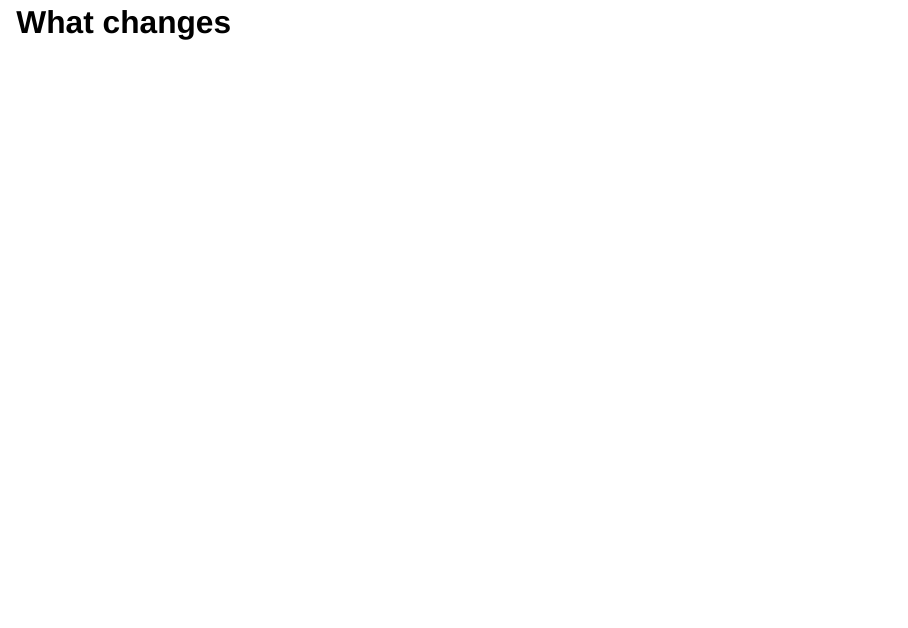
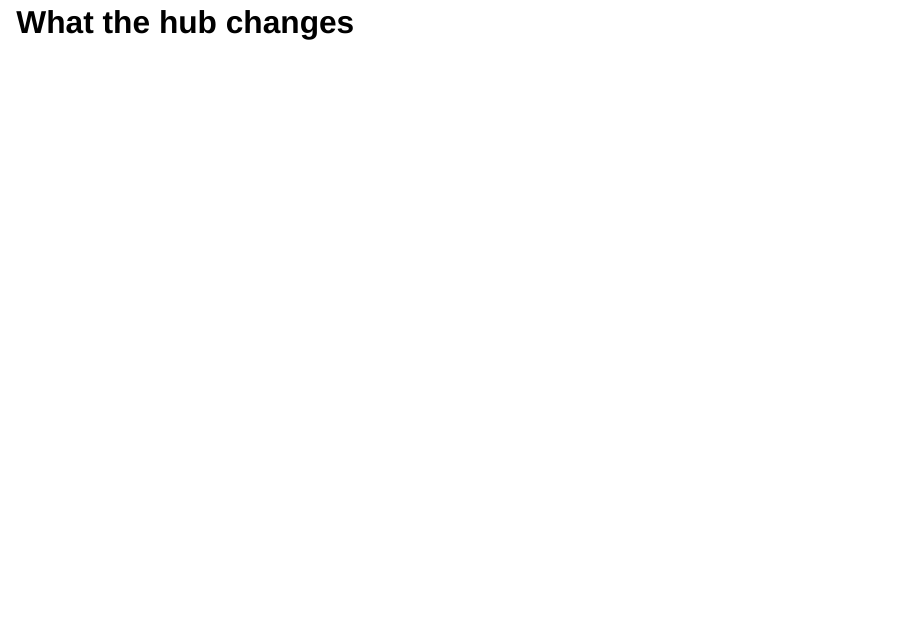
Before and after one commit to jonasgaigr/mantis-hub, a Quarto document (index.qmd): page 7 of 19. Rendered offline with R 4.5, knitr and Pandoc in place of Quarto, with nearby package versions; drawn as Slidy slides in place of the format the file asks for.

Commit message:
minor fix

```diff
--- a/index.qmd
+++ b/index.qmd
@@ -138,7 +138,7 @@ another technology or another taxon's dataset – the feature Biodiversa+ asks o
 a Task 2.5.3 activity as opposed to a conventional research grant.
 :::
 
-# What changes {.blue}
+# What the hub changes {.blue}
 
 ## At the end of this activity…
 
```
